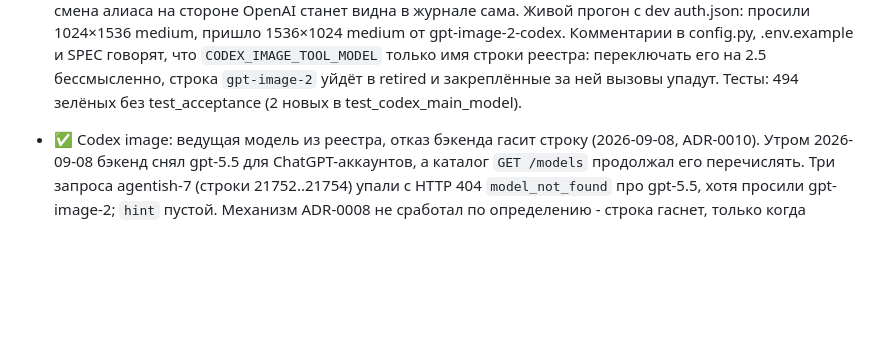
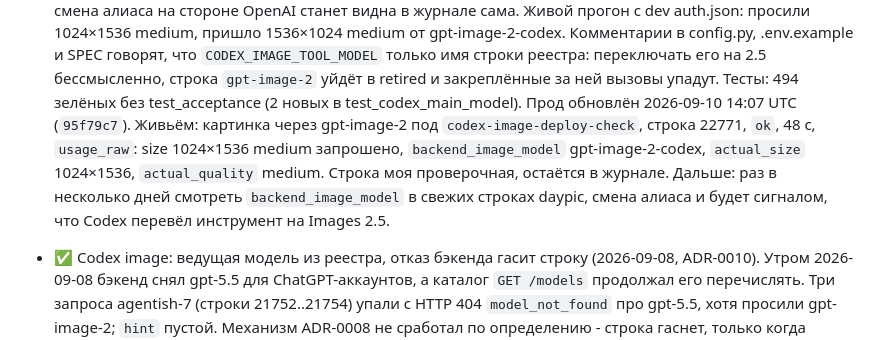
Before and after one commit to wildcar/model-router-mcp, a Markdown page: AGENTS/STATE.md, the part around the change. Drawn GitHub-style; blank space fills up the shorter version.

Commit message:
docs: прод-проверка эха модели картинки (строка 22771)
Co-Authored-By: Claude Fable 5.1 <noreply@anthropic.com>

```diff
--- a/AGENTS/STATE.md
+++ b/AGENTS/STATE.md
@@ -28,6 +28,13 @@ it as a managed service on this host.
   бессмысленно, строка `gpt-image-2` уйдёт в retired и закреплённые за ней
   вызовы упадут. Тесты: 494 зелёных без test_acceptance (2 новых в
   test_codex_main_model).
+  Прод обновлён 2026-09-10 14:07 UTC (`95f79c7`). Живьём: картинка через
+  gpt-image-2 под `codex-image-deploy-check`, строка 22771, `ok`, 48 с,
+  `usage_raw`: size 1024×1536 medium запрошено, `backend_image_model`
+  gpt-image-2-codex, `actual_size` 1024×1536, `actual_quality` medium. Строка
+  моя проверочная, остаётся в журнале. Дальше: раз в несколько дней смотреть
+  `backend_image_model` в свежих строках daypic, смена алиаса и будет сигналом,
+  что Codex перевёл инструмент на Images 2.5.
 - ✅ Codex image: ведущая модель из реестра, отказ бэкенда гасит строку
   (2026-09-08, ADR-0010). Утром 2026-09-08 бэкенд снял gpt-5.5 для
   ChatGPT-аккаунтов, а каталог `GET /models` продолжал его перечислять. Три
```
Also changed, not shown: AGENTS/HISTORY.md (+1 -1 lines).
